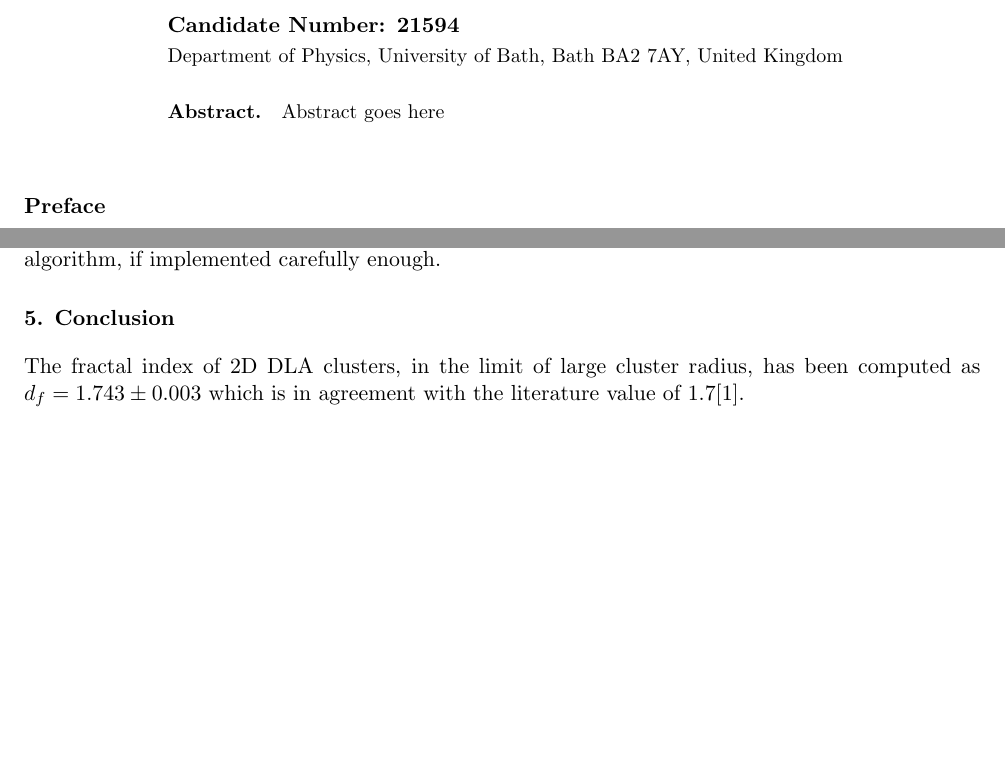
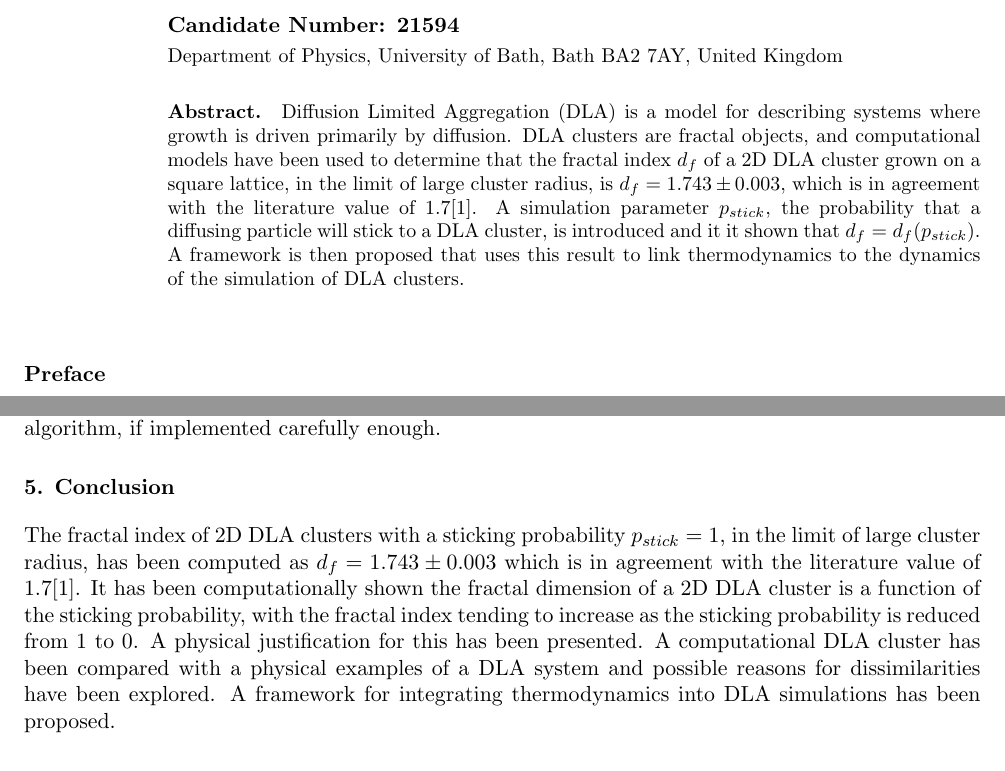
Before and after one commit to hcoplestone/DLA, a LaTeX paper (report/report.tex): two parts of pages 1 and 6 of 7 before the commit and two parts of pages 1 and 7 of 7 after it, joined at a grey line, cut so that both start at the same text, the shorter picture padded with empty space. Compiled offline with pdfLaTeX.

Commit message:
abstract done

```diff
--- a/report/report.tex
+++ b/report/report.tex
@@ -28,7 +28,7 @@
 \address{Department of Physics,
 University of Bath, Bath BA2 7AY, United Kingdom}
 \begin{abstract}
-Abstract goes here
+Diffusion Limited Aggregation (DLA) is a model for describing systems where growth is driven primarily by diffusion. DLA clusters are fractal objects, and computational models have been used to determine that the fractal index $d_f$ of a 2D DLA cluster grown on a square lattice, in the limit of large cluster radius, is $d_f = 1.743 \pm 0.003$, which is in agreement with the literature value of 1.7\cite{fractalindexref}. A simulation parameter $p_{stick}$, the probability that a diffusing particle will stick to a DLA cluster, is introduced and it it shown that $d_f = d_f(p_{stick})$. A framework is then proposed that uses this result to link thermodynamics to the dynamics of the simulation of DLA clusters.
 \end{abstract}
 
 %\listoftodos
@@ -190,7 +190,7 @@ Although seemingly effective, the implementation of the kill circle could be som
 Another trivial but potentially significant improvement that could be made is the addition of adaptive step sizes. In cases where the diffusing particle is far away from a cluster particle, the number of lattice points that the free particle moves per iteration could be increased, with the number of lattice points moved being proportional to the distance of the free particle from its nearest neighbour in the cluster. This has the potential to significantly increase the time efficiency of the DLA simulation algorithm, if implemented carefully enough.
 
 \section{Conclusion}
-The fractal index of 2D DLA clusters, in the limit of large cluster radius, has been computed as $d_f = 1.743 \pm 0.003$ which is in agreement with the literature value of 1.7\cite{fractalindexref}.
+The fractal index of 2D DLA clusters with a sticking probability $p_{stick} = 1$, in the limit of large cluster radius, has been computed as $d_f = 1.743 \pm 0.003$ which is in agreement with the literature value of 1.7\cite{fractalindexref}. It has been computationally shown the fractal dimension of a 2D DLA cluster is a function of the sticking probability, with the fractal index tending to increase as the sticking probability is reduced from 1 to 0. A physical justification for this has been presented. A computational DLA cluster has been compared with a physical examples of a DLA system and possible reasons for dissimilarities have been explored. A framework for integrating thermodynamics into DLA simulations has been proposed.
 
 \section*{References}
 \bibliography{refs}
```
Also changed, not shown: report/report.pdf, 3 other files.
